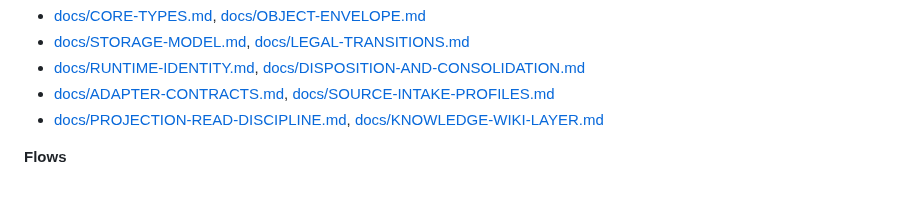
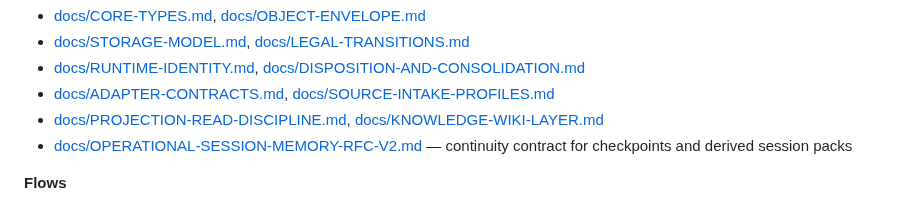
Before and after one commit to Glucksberg/cristalina-v4, a Markdown page: README.md, the part around the change. Drawn GitHub-style.

Commit message:
docs: add operational session memory RFC v2

```diff
--- a/README.md
+++ b/README.md
@@ -113,6 +113,7 @@ The docs are organized by purpose. Start with the first three if you're new.
 - [docs/RUNTIME-IDENTITY.md](docs/RUNTIME-IDENTITY.md), [docs/DISPOSITION-AND-CONSOLIDATION.md](docs/DISPOSITION-AND-CONSOLIDATION.md)
 - [docs/ADAPTER-CONTRACTS.md](docs/ADAPTER-CONTRACTS.md), [docs/SOURCE-INTAKE-PROFILES.md](docs/SOURCE-INTAKE-PROFILES.md)
 - [docs/PROJECTION-READ-DISCIPLINE.md](docs/PROJECTION-READ-DISCIPLINE.md), [docs/KNOWLEDGE-WIKI-LAYER.md](docs/KNOWLEDGE-WIKI-LAYER.md)
+- [docs/OPERATIONAL-SESSION-MEMORY-RFC-V2.md](docs/OPERATIONAL-SESSION-MEMORY-RFC-V2.md) — continuity contract for checkpoints and derived session packs
 
 **Flows**
 - [docs/INFORMATION-FLOW.md](docs/INFORMATION-FLOW.md), [docs/MODULE-FLOWS.md](docs/MODULE-FLOWS.md)
```
Also changed, not shown: docs/OPERATIONAL-SESSION-MEMORY-RFC-V2.md (added, +317 -0 lines).
